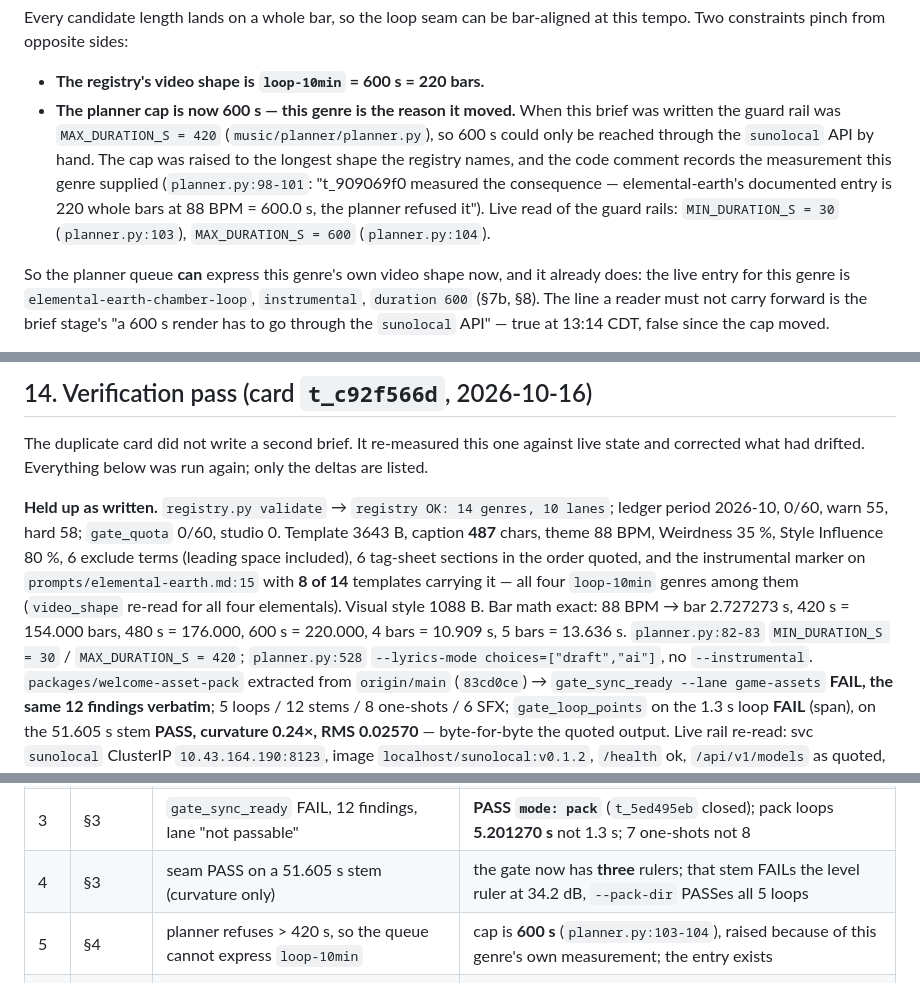
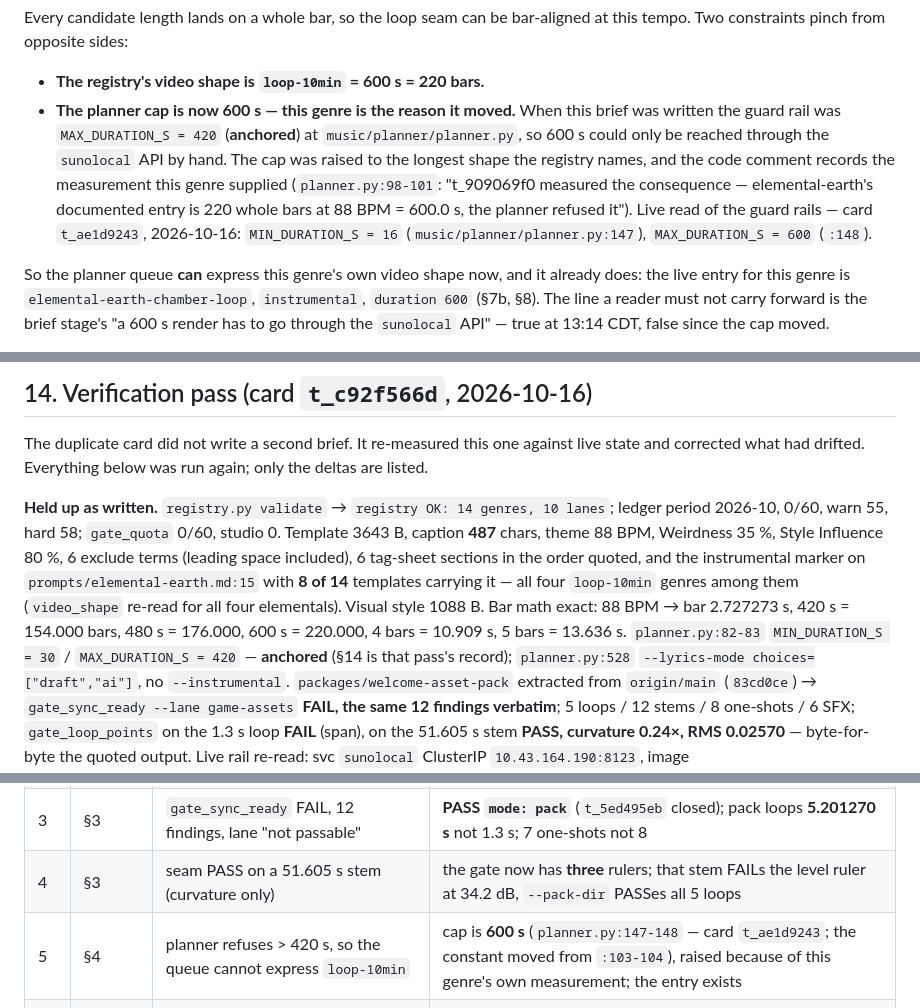
Before and after one commit to reverb256/ai-content-pipeline, a Markdown page: music/briefs/elemental-earth.md, 3 parts joined by grey strips. Drawn GitHub-style.

Commit message:
music brief elemental-earth: the live rail read is 16/600 at :147/:148; the §14 records keep their values (t_ae1d9243)

```diff
--- a/music/briefs/elemental-earth.md
+++ b/music/briefs/elemental-earth.md
@@ -290,12 +290,13 @@ Two constraints pinch from opposite sides:
 
 - **The registry's video shape is `loop-10min` = 600 s = 220 bars.**
 - **The planner cap is now 600 s — this genre is the reason it moved.** When this brief was
-  written the guard rail was `MAX_DURATION_S = 420` (`music/planner/planner.py`), so 600 s could
-  only be reached through the `sunolocal` API by hand. The cap was raised to the longest shape
-  the registry names, and the code comment records the measurement this genre supplied
-  (`planner.py:98-101`: "t_909069f0 measured the consequence — elemental-earth's documented entry
-  is 220 whole bars at 88 BPM = 600.0 s, the planner refused it"). Live read of the guard rails:
-  `MIN_DURATION_S = 30` (`planner.py:103`), `MAX_DURATION_S = 600` (`planner.py:104`).
+  written the guard rail was `MAX_DURATION_S = 420` (**anchored**) at `music/planner/planner.py`,
+  so 600 s could only be reached through the `sunolocal` API by hand. The cap was raised to the
+  longest shape the registry names, and the code comment records the measurement this genre
+  supplied (`planner.py:98-101`: "t_909069f0 measured the consequence — elemental-earth's
+  documented entry is 220 whole bars at 88 BPM = 600.0 s, the planner refused it"). Live read of
+  the guard rails — card `t_ae1d9243`, 2026-10-16:
+  `MIN_DURATION_S = 16` (`music/planner/planner.py:147`), `MAX_DURATION_S = 600` (`:148`).
 
 So the planner queue **can** express this genre's own video shape now, and it already does: the
 live entry for this genre is `elemental-earth-chamber-loop`, `instrumental`, `duration 600`
@@ -842,7 +843,7 @@ included), 6 tag-sheet sections in the order quoted, and the instrumental marker
 `prompts/elemental-earth.md:15` with **8 of 14** templates carrying it — all four `loop-10min`
 genres among them (`video_shape` re-read for all four elementals). Visual style 1088 B. Bar math
 exact: 88 BPM → bar 2.727273 s, 420 s = 154.000 bars, 480 s = 176.000, 600 s = 220.000, 4 bars =
-10.909 s, 5 bars = 13.636 s. `planner.py:82-83` `MIN_DURATION_S = 30` / `MAX_DURATION_S = 420`;
+10.909 s, 5 bars = 13.636 s. `planner.py:82-83` `MIN_DURATION_S = 30` / `MAX_DURATION_S = 420` — **anchored** (§14 is that pass's record);
 `planner.py:528` `--lyrics-mode choices=["draft","ai"]`, no `--instrumental`. `packages/welcome-asset-pack`
 extracted from `origin/main` (`83cd0ce`) → `gate_sync_ready --lane game-assets` **FAIL, the same 12
 findings verbatim**; 5 loops / 12 stems / 8 one-shots / 6 SFX; `gate_loop_points` on the 1.3 s loop
@@ -974,7 +975,7 @@ genre's only open one.
 | 2 | §1 | registry transcript short of the stage-gate rule | live transcript + `gate-for-stage` resolution for this genre |
 | 3 | §3 | `gate_sync_ready` FAIL, 12 findings, lane "not passable" | **PASS `mode: pack`** (`t_5ed495eb` closed); pack loops **5.201270 s** not 1.3 s; 7 one-shots not 8 |
 | 4 | §3 | seam PASS on a 51.605 s stem (curvature only) | the gate now has **three** rulers; that stem FAILs the level ruler at 34.2 dB, `--pack-dir` PASSes all 5 loops |
-| 5 | §4 | planner refuses > 420 s, so the queue cannot express `loop-10min` | cap is **600 s** (`planner.py:103-104`), raised because of this genre's own measurement; the entry exists |
+| 5 | §4 | planner refuses > 420 s, so the queue cannot express `loop-10min` | cap is **600 s** (`planner.py:147-148` — card `t_ae1d9243`; the constant moved from `:103-104`), raised because of this genre's own measurement; the entry exists |
 | 6 | §5, §7a | anchor reachable only via `styleWeight 0.2334`; `key` = the caption | engine **v0.1.3**: explicit `bpm`/`keyscale` win; variants A–G re-measured in-pod |
 | 7 | §7b | briefs ConfigMap = 1 entry; no `--lyrics-mode instrumental`; payload 38 keys | 11 entries including this genre; `instrumental` is a mode; payload 39 keys; earth plan exists, marker 0 B (rc=0) |
 | 8 | §7c | D1–D5 open or filed | all five **closed**, each with the card/commit that closed it |
```
